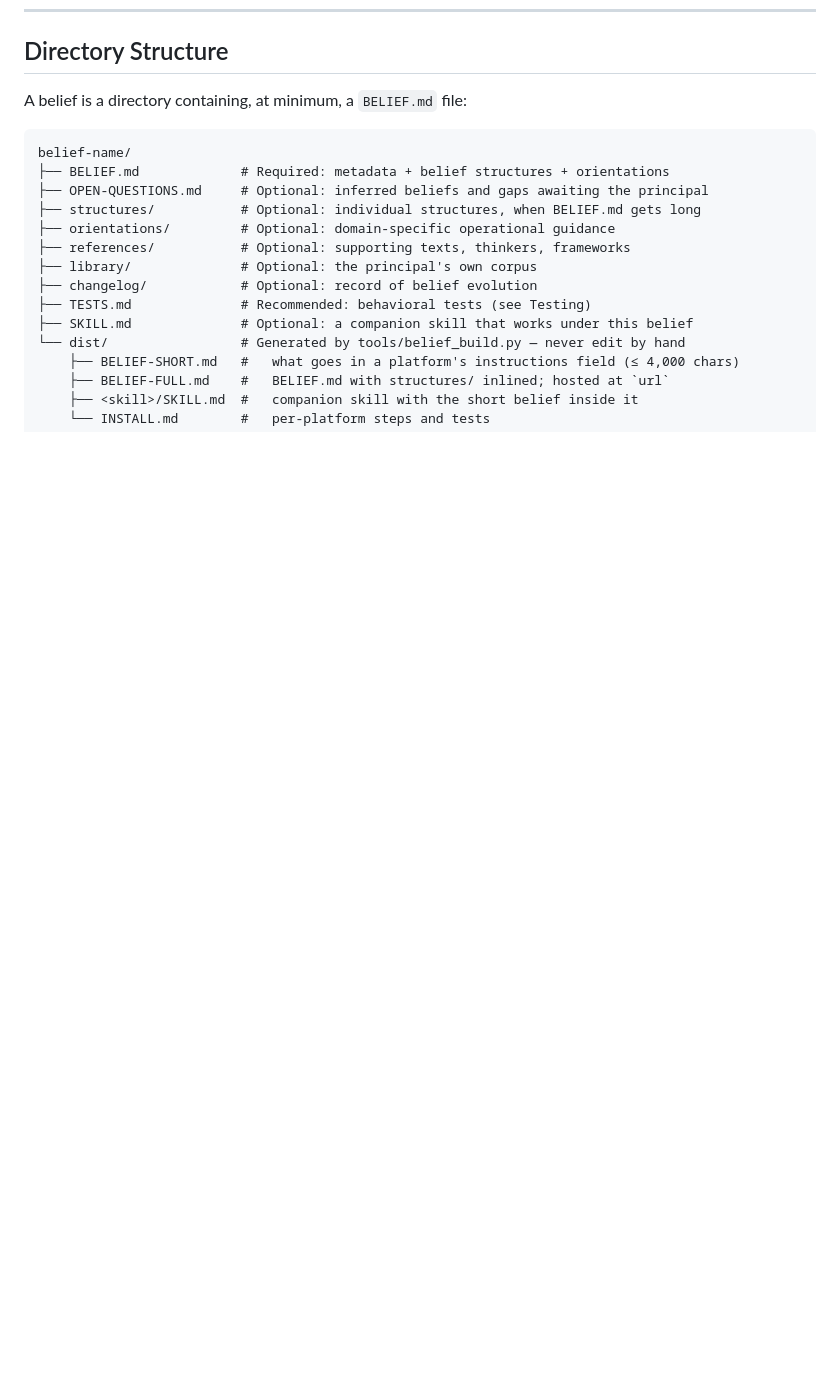
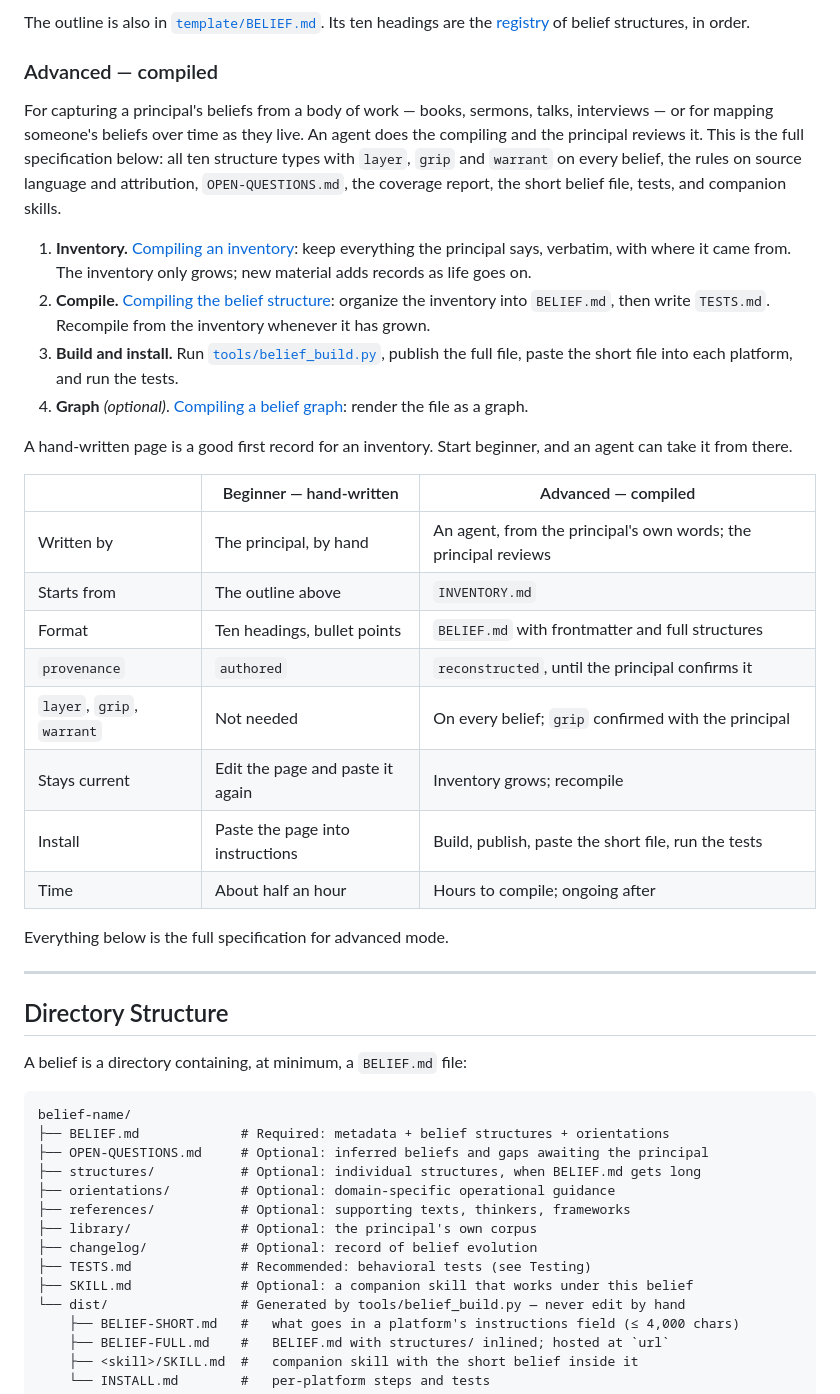
Before and after one commit to Belief-Protocol/Belief-Protocol, a Markdown page: README.md, the part around one of its changes. GitHub-like rendering; blank space fills up the shorter version.

Commit message:
Update README.md
Added the beginner mode based on user feedback

```diff
--- a/README.md
+++ b/README.md
@@ -37,3 +147,35 @@ Not breaking. Existing files stay valid; they need a `url` before they can be pa
+The outline is also in [`template/BELIEF.md`](./template/BELIEF.md). Its ten headings are the [registry](#the-registry) of belief structures, in order.
+
+### Advanced — compiled
+
+For capturing a principal's beliefs from a body of work — books, sermons, talks, interviews — or for mapping someone's beliefs over time as they live. An agent does the compiling and the principal reviews it. This is the full specification below: all ten structure types with `layer`, `grip` and `warrant` on every belief, the rules on source language and attribution, `OPEN-QUESTIONS.md`, the coverage report, the short belief file, tests, and companion skills.
+
+1. **Inventory.** [Compiling an inventory](./Instructions%20for%20compiling%20an%20inventory.md): keep everything the principal says, verbatim, with where it came from. The inventory only grows; new material adds records as life goes on.
+2. **Compile.** [Compiling the belief structure](./Instructions%20for%20compiling%20belief%20structure.md): organize the inventory into `BELIEF.md`, then write `TESTS.md`. Recompile from the inventory whenever it has grown.
+3. **Build and install.** Run [`tools/belief_build.py`](#build-tool), publish the full file, paste the short file into each platform, and run the tests.
+4. **Graph** *(optional)*. [Compiling a belief graph](./Instructions_for_compiling_a_belief_graph.md): render the file as a graph.
+
+A hand-written page is a good first record for an inventory. Start beginner, and an agent can take it from there.
+
+|                | Beginner — hand-written | Advanced — compiled |
+| -------------- | ----------------------- | ------------------- |
+| Written by     | The principal, by hand | An agent, from the principal's own words; the principal reviews |
+| Starts from    | The outline above | `INVENTORY.md` |
+| Format         | Ten headings, bullet points | `BELIEF.md` with frontmatter and full structures |
+| `provenance`   | `authored` | `reconstructed`, until the principal confirms it |
+| `layer`, `grip`, `warrant` | Not needed | On every belief; `grip` confirmed with the principal |
+| Stays current  | Edit the page and paste it again | Inventory grows; recompile |
+| Install        | Paste the page into instructions | Build, publish, paste the short file, run the tests |
+| Time           | About half an hour | Hours to compile; ongoing after |
+
+Everything below is the full specification for advanced mode.
+
+---
+
+
+
+
+
 
 ## Directory Structure
 
```
Also changed, not shown: other parts of README.md (+113 -3 lines).
